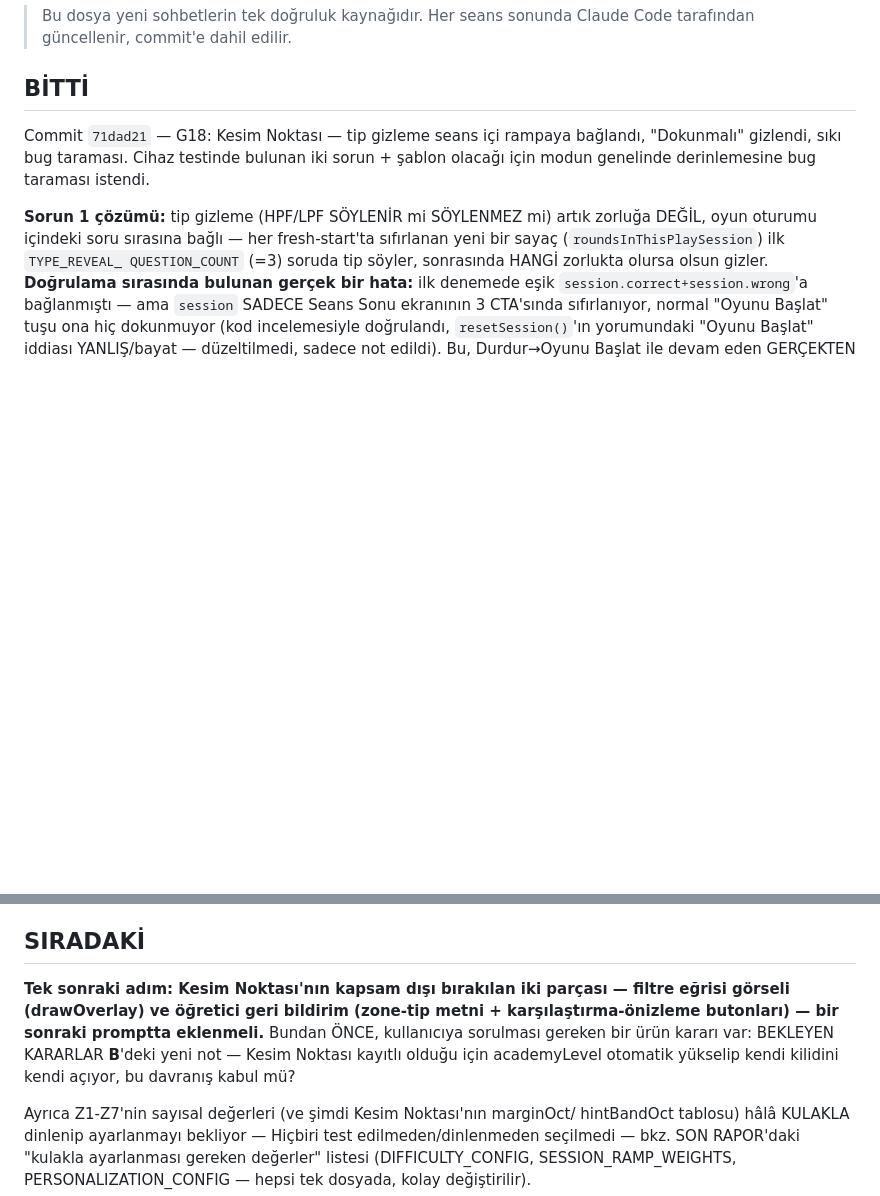
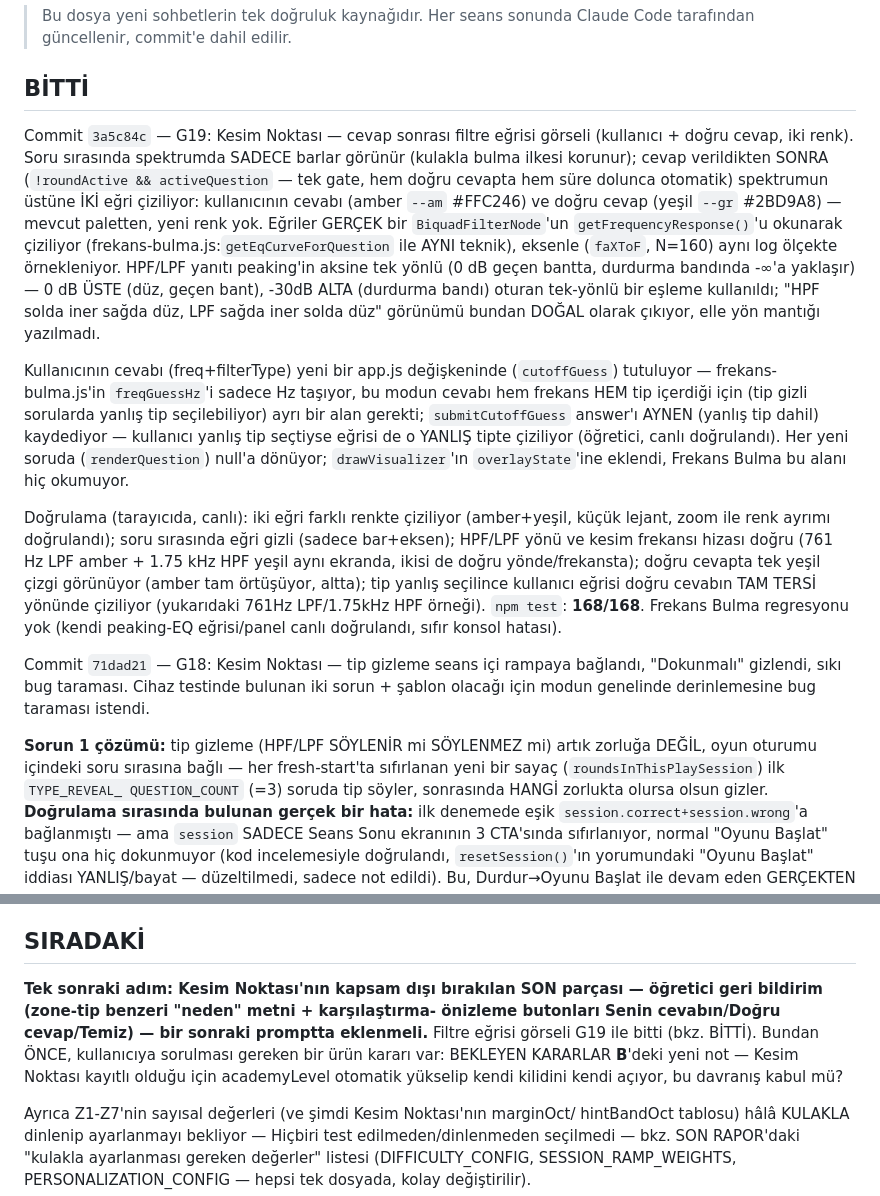
Before and after one commit to logicprotip-star/audioengineeracademy, a Markdown page: DURUM.md, 2 parts joined by grey strips. GitHub-like rendering; blank space fills up the shorter version.

Commit message:
docs: DURUM.md - G19 sonrasi durum guncellemesi
Co-Authored-By: Claude Sonnet 5 <noreply@anthropic.com>

```diff
--- a/DURUM.md
+++ b/DURUM.md
@@ -6,6 +6,39 @@ Son güncelleme: 04.08.2026
 > Her seans sonunda Claude Code tarafından güncellenir, commit'e dahil edilir.
 
 ## BİTTİ
+
+Commit `3a5c84c` — G19: Kesim Noktası — cevap sonrası filtre eğrisi görseli
+(kullanıcı + doğru cevap, iki renk). Soru sırasında spektrumda SADECE barlar
+görünür (kulakla bulma ilkesi korunur); cevap verildikten SONRA (`!roundActive
+&& activeQuestion` — tek gate, hem doğru cevapta hem süre dolunca otomatik)
+spektrumun üstüne İKİ eğri çiziliyor: kullanıcının cevabı (amber `--am`
+#FFC246) ve doğru cevap (yeşil `--gr` #2BD9A8) — mevcut paletten, yeni renk
+yok. Eğriler GERÇEK bir `BiquadFilterNode`'un `getFrequencyResponse()`'u
+okunarak çiziliyor (frekans-bulma.js:`getEqCurveForQuestion` ile AYNI teknik),
+eksenle (`faXToF`, N=160) aynı log ölçekte örnekleniyor. HPF/LPF yanıtı
+peaking'in aksine tek yönlü (0 dB geçen bantta, durdurma bandında -∞'a
+yaklaşır) — 0 dB ÜSTE (düz, geçen bant), -30dB ALTA (durdurma bandı) oturan
+tek-yönlü bir eşleme kullanıldı; "HPF solda iner sağda düz, LPF sağda iner
+solda düz" görünümü bundan DOĞAL olarak çıkıyor, elle yön mantığı yazılmadı.
+
+Kullanıcının cevabı (freq+filterType) yeni bir app.js değişkeninde
+(`cutoffGuess`) tutuluyor — frekans-bulma.js'in `freqGuessHz`'i sadece Hz
+taşıyor, bu modun cevabı hem frekans HEM tip içerdiği için (tip gizli
+sorularda yanlış tip seçilebiliyor) ayrı bir alan gerekti; `submitCutoffGuess`
+answer'ı AYNEN (yanlış tip dahil) kaydediyor — kullanıcı yanlış tip seçtiyse
+eğrisi de o YANLIŞ tipte çiziliyor (öğretici, canlı doğrulandı). Her yeni
+soruda (`renderQuestion`) null'a dönüyor; `drawVisualizer`'ın `overlayState`'ine
+eklendi, Frekans Bulma bu alanı hiç okumuyor.
+
+Doğrulama (tarayıcıda, canlı): iki eğri farklı renkte çiziliyor (amber+yeşil,
+küçük lejant, zoom ile renk ayrımı doğrulandı); soru sırasında eğri gizli
+(sadece bar+eksen); HPF/LPF yönü ve kesim frekansı hizası doğru (761 Hz LPF
+amber + 1.75 kHz HPF yeşil aynı ekranda, ikisi de doğru yönde/frekansta);
+doğru cevapta tek yeşil çizgi görünüyor (amber tam örtüşüyor, altta); tip
+yanlış seçilince kullanıcı eğrisi doğru cevabın TAM TERSİ yönünde çiziliyor
+(yukarıdaki 761Hz LPF/1.75kHz HPF örneği). `npm test`: **168/168**. Frekans
+Bulma regresyonu yok (kendi peaking-EQ eğrisi/panel canlı doğrulandı, sıfır
+konsol hatası).
 
 Commit `71dad21` — G18: Kesim Noktası — tip gizleme seans içi rampaya bağlandı,
 "Dokunmalı" gizlendi, sıkı bug taraması. Cihaz testinde bulunan iki sorun +
@@ -925,11 +958,12 @@ hazır, sadece onay bekliyor.
 
 ## SIRADAKİ
 
-**Tek sonraki adım: Kesim Noktası'nın kapsam dışı bırakılan iki parçası —
-filtre eğrisi görseli (drawOverlay) ve öğretici geri bildirim (zone-tip
-metni + karşılaştırma-önizleme butonları) — bir sonraki promptta eklenmeli.**
-Bundan ÖNCE, kullanıcıya sorulması gereken bir ürün kararı var: BEKLEYEN
-KARARLAR **B**'deki yeni not — Kesim Noktası kayıtlı olduğu için academyLevel
+**Tek sonraki adım: Kesim Noktası'nın kapsam dışı bırakılan SON parçası —
+öğretici geri bildirim (zone-tip benzeri "neden" metni + karşılaştırma-
+önizleme butonları Senin cevabın/Doğru cevap/Temiz) — bir sonraki promptta
+eklenmeli.** Filtre eğrisi görseli G19 ile bitti (bkz. BİTTİ). Bundan ÖNCE,
+kullanıcıya sorulması gereken bir ürün kararı var: BEKLEYEN KARARLAR
+**B**'deki yeni not — Kesim Noktası kayıtlı olduğu için academyLevel
 otomatik yükselip kendi kilidini kendi açıyor, bu davranış kabul mü?
 
 Ayrıca Z1-Z7'nin sayısal değerleri (ve şimdi Kesim Noktası'nın marginOct/
```
